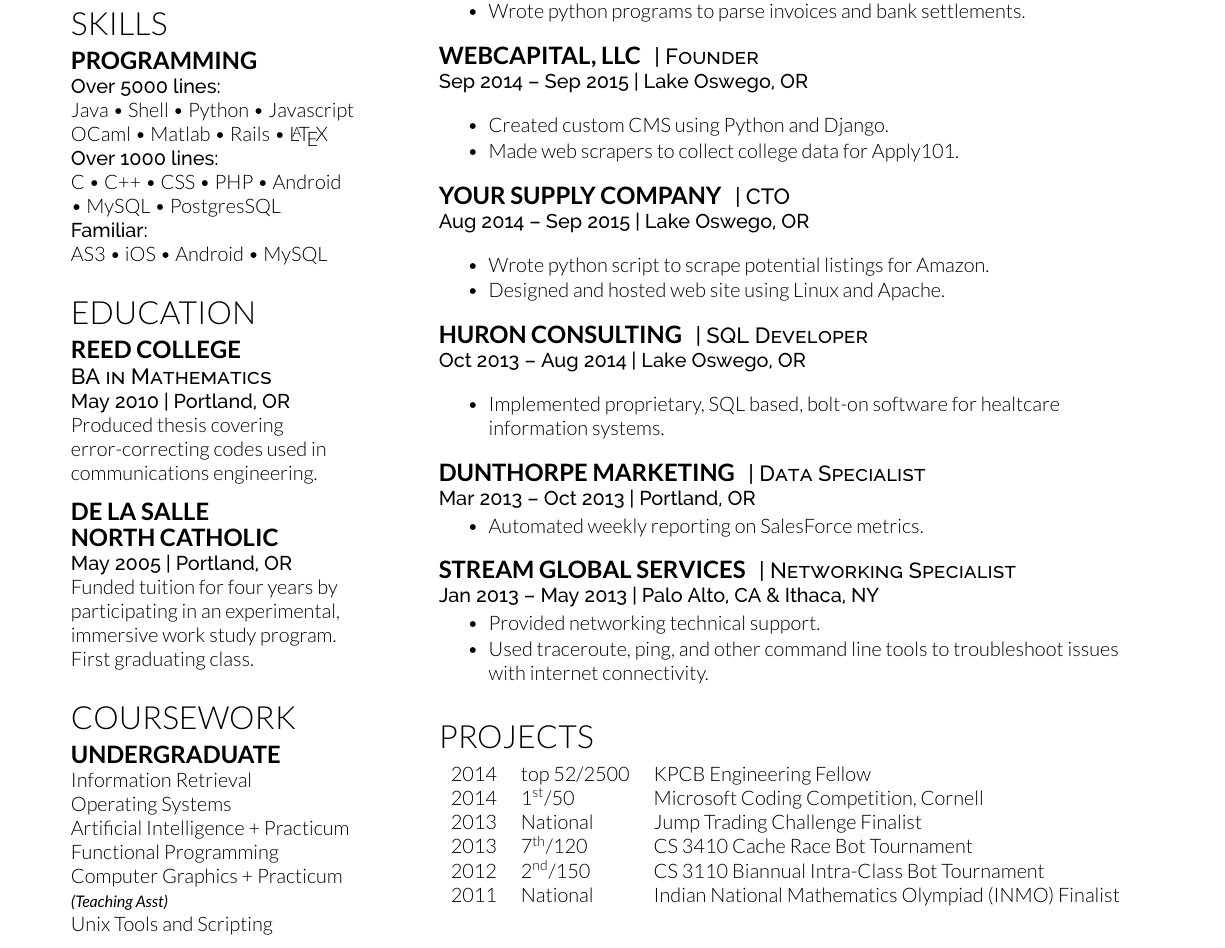
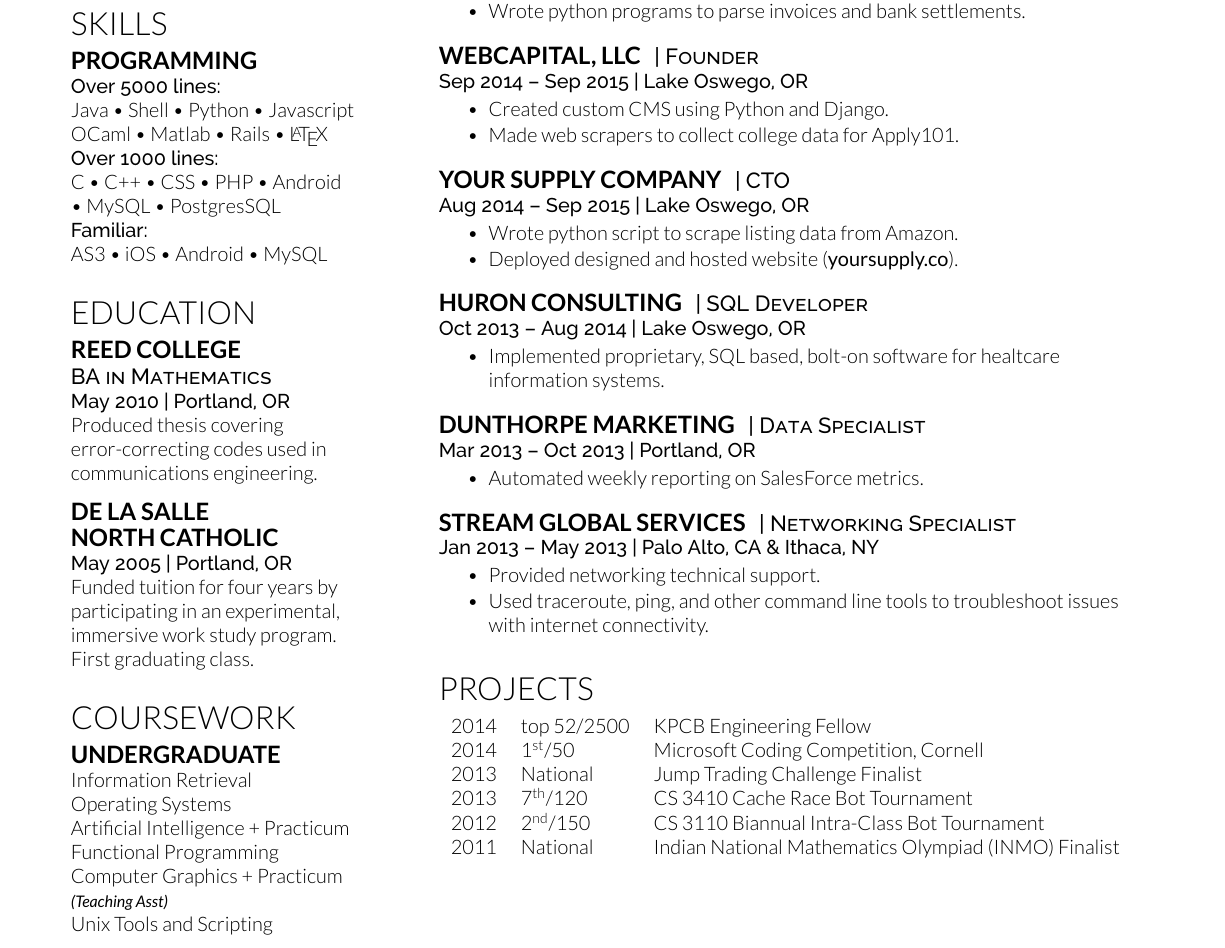
Before and after one commit to r0fls/deemweaver, a LaTeX document (deemweaver.tex): part of the page, cut so that both start at the same text. Compiled offline with XeLaTeX.

Commit message:
format, desc

```diff
--- a/deemweaver.tex
+++ b/deemweaver.tex
@@ -164,7 +164,6 @@ Unix Tools and Scripting \\
 \runsubsection{Webcapital, LLC}
 \descript{| Founder}
 \location{Sep 2014 – Sep 2015 | Lake Oswego, OR}
-\vspace{\topsep} % Hacky fix for awkward extra vertical space
 \begin{tightemize}
 \item Created custom CMS using Python and Django.
 \item Made web scrapers to collect college data for Apply101.
@@ -174,10 +173,9 @@ Unix Tools and Scripting \\
 \runsubsection{Your Supply Company}
 \descript{| CTO}
 \location{Aug 2014 – Sep 2015 | Lake Oswego, OR}
-\vspace{\topsep} % Hacky fix for awkward extra vertical space
 \begin{tightemize}
-\item Wrote python script to scrape potential listings for Amazon.
-\item Designed and hosted web site using Linux and Apache.
+\item Wrote python script to scrape listing data from Amazon.
+\item Deployed designed and hosted website (\href{http://yoursupply.co}{\bf yoursupply.co}).
 \end{tightemize}
 \sectionsep
 
@@ -185,7 +183,6 @@ Unix Tools and Scripting \\
 \runsubsection{Huron Consulting}
 \descript{| SQL Developer}
 \location{Oct 2013 – Aug 2014 | Lake Oswego, OR}
-\vspace{\topsep} % Hacky fix for awkward extra vertical space
 \begin{tightemize}
 \item Implemented proprietary, SQL based, bolt-on software for healtcare information systems.
 \end{tightemize}
```
Also changed, not shown: deemweaver.tex (2 more changed lines).
